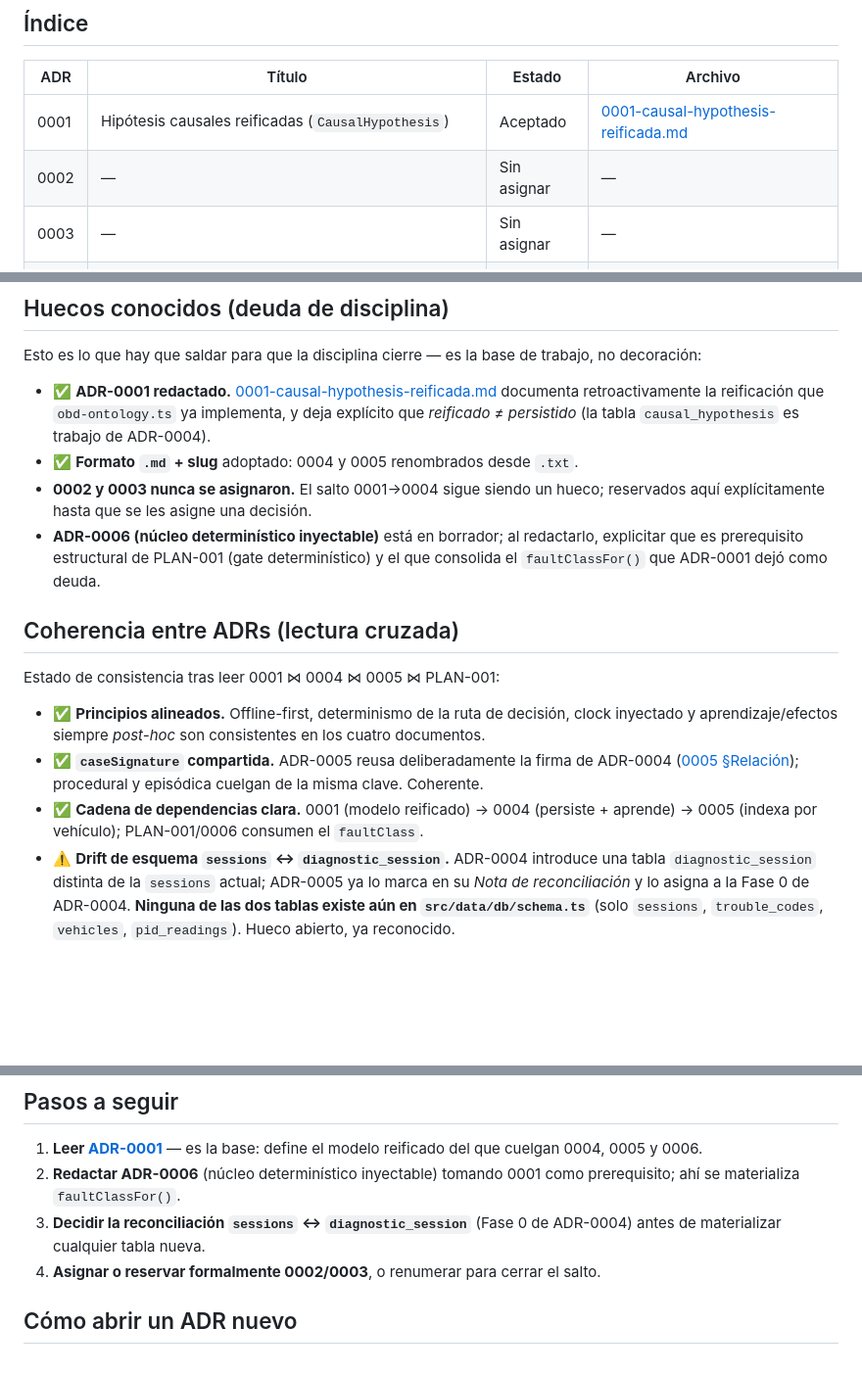
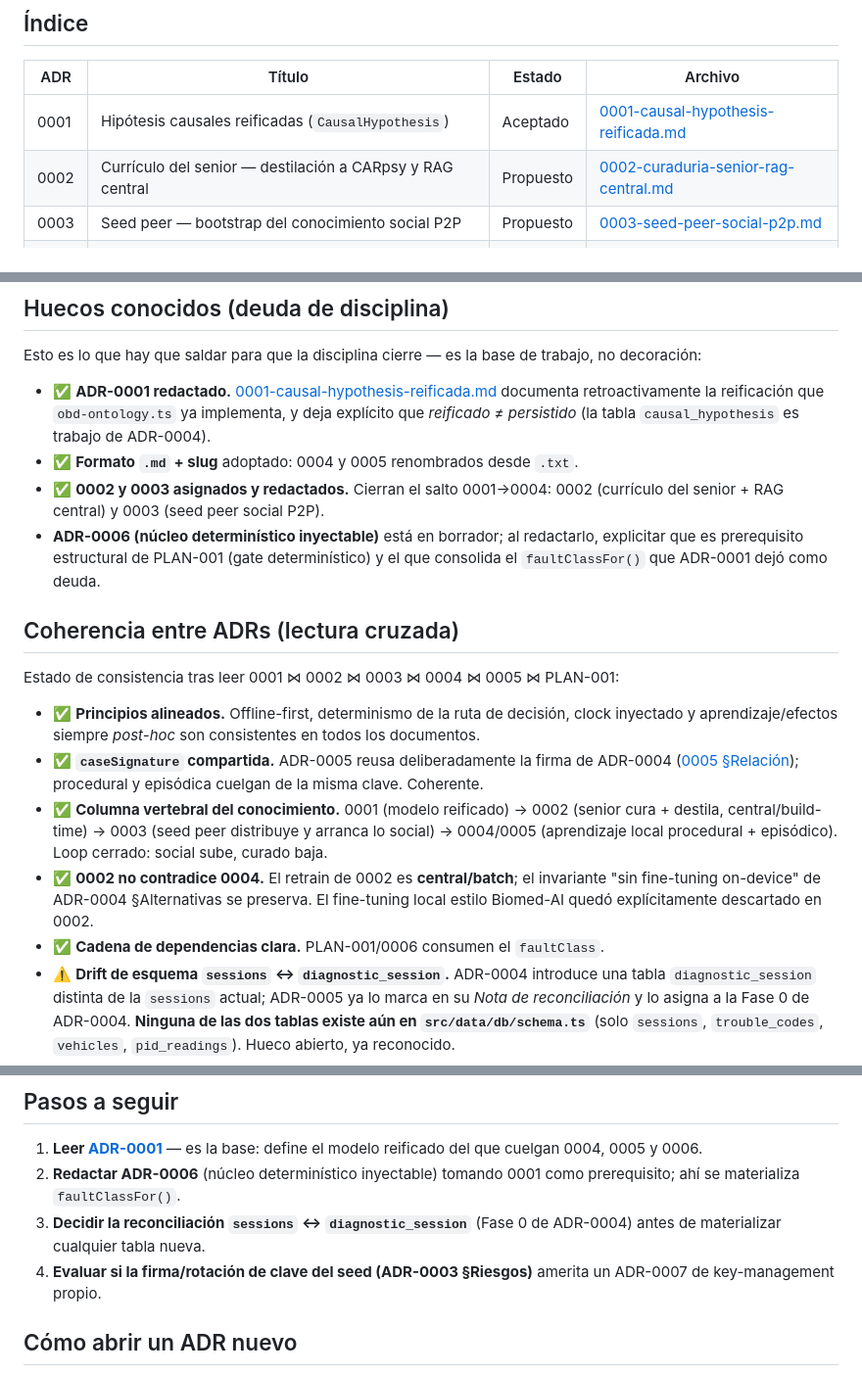
Before and after one commit to gazzimon/OBDient, a Markdown page: docs/ADR/README.md, 3 parts joined by grey strips. Shown at 98% size. Drawn GitHub-style; blank space fills up the shorter version.

```diff
--- a/docs/ADR/README.md
+++ b/docs/ADR/README.md
@@ -30,8 +30,8 @@ consume número de ADR.
 | ADR | Título | Estado | Archivo |
 |-----|--------|--------|---------|
 | 0001 | Hipótesis causales reificadas (`CausalHypothesis`) | Aceptado | [0001-causal-hypothesis-reificada.md](0001-causal-hypothesis-reificada.md) |
-| 0002 | — | Sin asignar | — |
-| 0003 | — | Sin asignar | — |
+| 0002 | Currículo del senior — destilación a CARpsy y RAG central | Propuesto | [0002-curaduria-senior-rag-central.md](0002-curaduria-senior-rag-central.md) |
+| 0003 | Seed peer — bootstrap del conocimiento social P2P | Propuesto | [0003-seed-peer-social-p2p.md](0003-seed-peer-social-p2p.md) |
 | 0004 | Learning loop sobre SHIMI (Beta-Binomial conjugado) | Propuesto | [0004-learning-loop-shimi.md](0004-learning-loop-shimi.md) |
 | 0005 | Memoria episódica por vehículo | Propuesto | [0005-memoria-episodica-vehiculo.md](0005-memoria-episodica-vehiculo.md) |
 | 0006 | Núcleo diagnóstico determinístico con dependencias inyectadas | Borrador | — (propuesto, sin redactar) |
@@ -52,24 +52,30 @@ trabajo, no decoración:
   deja explícito que *reificado ≠ persistido* (la tabla `causal_hypothesis` es
   trabajo de ADR-0004).
 - ✅ **Formato `.md` + slug** adoptado: 0004 y 0005 renombrados desde `.txt`.
-- **0002 y 0003 nunca se asignaron.** El salto 0001→0004 sigue siendo un hueco;
-  reservados aquí explícitamente hasta que se les asigne una decisión.
+- ✅ **0002 y 0003 asignados y redactados.** Cierran el salto 0001→0004: 0002
+  (currículo del senior + RAG central) y 0003 (seed peer social P2P).
 - **ADR-0006 (núcleo determinístico inyectable)** está en borrador; al redactarlo,
   explicitar que es prerequisito estructural de PLAN-001 (gate determinístico) y el
   que consolida el `faultClassFor()` que ADR-0001 dejó como deuda.
 
 ## Coherencia entre ADRs (lectura cruzada)
 
-Estado de consistencia tras leer 0001 ⋈ 0004 ⋈ 0005 ⋈ PLAN-001:
+Estado de consistencia tras leer 0001 ⋈ 0002 ⋈ 0003 ⋈ 0004 ⋈ 0005 ⋈ PLAN-001:
 
 - ✅ **Principios alineados.** Offline-first, determinismo de la ruta de decisión,
-  clock inyectado y aprendizaje/efectos siempre *post-hoc* son consistentes en los
-  cuatro documentos.
+  clock inyectado y aprendizaje/efectos siempre *post-hoc* son consistentes en todos
+  los documentos.
 - ✅ **`caseSignature` compartida.** ADR-0005 reusa deliberadamente la firma de
   ADR-0004 ([0005 §Relación](0005-memoria-episodica-vehiculo.md)); procedural y
   episódica cuelgan de la misma clave. Coherente.
-- ✅ **Cadena de dependencias clara.** 0001 (modelo reificado) → 0004 (persiste +
-  aprende) → 0005 (indexa por vehículo); PLAN-001/0006 consumen el `faultClass`.
+- ✅ **Columna vertebral del conocimiento.** 0001 (modelo reificado) → 0002 (senior
+  cura + destila, central/build-time) → 0003 (seed peer distribuye y arranca lo
+  social) → 0004/0005 (aprendizaje local procedural + episódico). Loop cerrado:
+  social sube, curado baja.
+- ✅ **0002 no contradice 0004.** El retrain de 0002 es **central/batch**; el
+  invariante "sin fine-tuning on-device" de ADR-0004 §Alternativas se preserva. El
+  fine-tuning local estilo Biomed-AI quedó explícitamente descartado en 0002.
+- ✅ **Cadena de dependencias clara.** PLAN-001/0006 consumen el `faultClass`.
 - ⚠️ **Drift de esquema `sessions` ↔ `diagnostic_session`.** ADR-0004 introduce una
   tabla `diagnostic_session` distinta de la `sessions` actual; ADR-0005 ya lo marca
   en su *Nota de reconciliación* y lo asigna a la Fase 0 de ADR-0004. **Ninguna de
@@ -86,7 +92,8 @@ Estado de consistencia tras leer 0001 ⋈ 0004 ⋈ 0005 ⋈ PLAN-001:
    prerequisito; ahí se materializa `faultClassFor()`.
 3. **Decidir la reconciliación `sessions` ↔ `diagnostic_session`** (Fase 0 de
    ADR-0004) antes de materializar cualquier tabla nueva.
-4. **Asignar o reservar formalmente 0002/0003**, o renumerar para cerrar el salto.
+4. **Evaluar si la firma/rotación de clave del seed (ADR-0003 §Riesgos)** amerita un
+   ADR-0007 de key-management propio.
 
 ## Cómo abrir un ADR nuevo
 
```
Also changed, not shown: docs/ADR/0002-curaduria-senior-rag-central.md (added, +156 -0 lines), docs/ADR/0003-seed-peer-social-p2p.md (added, +143 -0 lines).
